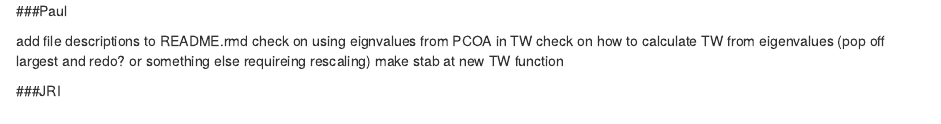
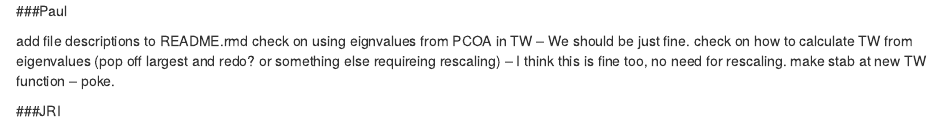
Before and after one commit to RILAB/tw_centc, an R Markdown document (TODO.rmd): the page in a window 1100 px wide, from its top. Rendered offline with R 4.5, knitr and Pandoc, with nearby package versions.

Commit message:
Update TODO.rmd

```diff
--- a/TODO.rmd
+++ b/TODO.rmd
@@ -1,8 +1,9 @@
 ###Paul
 
 add file descriptions to README.rmd
-check on using eignvalues from PCOA in TW
+check on using eignvalues from PCOA in TW -- We should be just fine.
 check on how to calculate TW from eigenvalues (pop off largest and redo? or something else requireing rescaling)
-make stab at new TW function
+-- I think this is fine too, no need for rescaling.
+make stab at new TW function  -- poke.
 
 ###JRI
```
